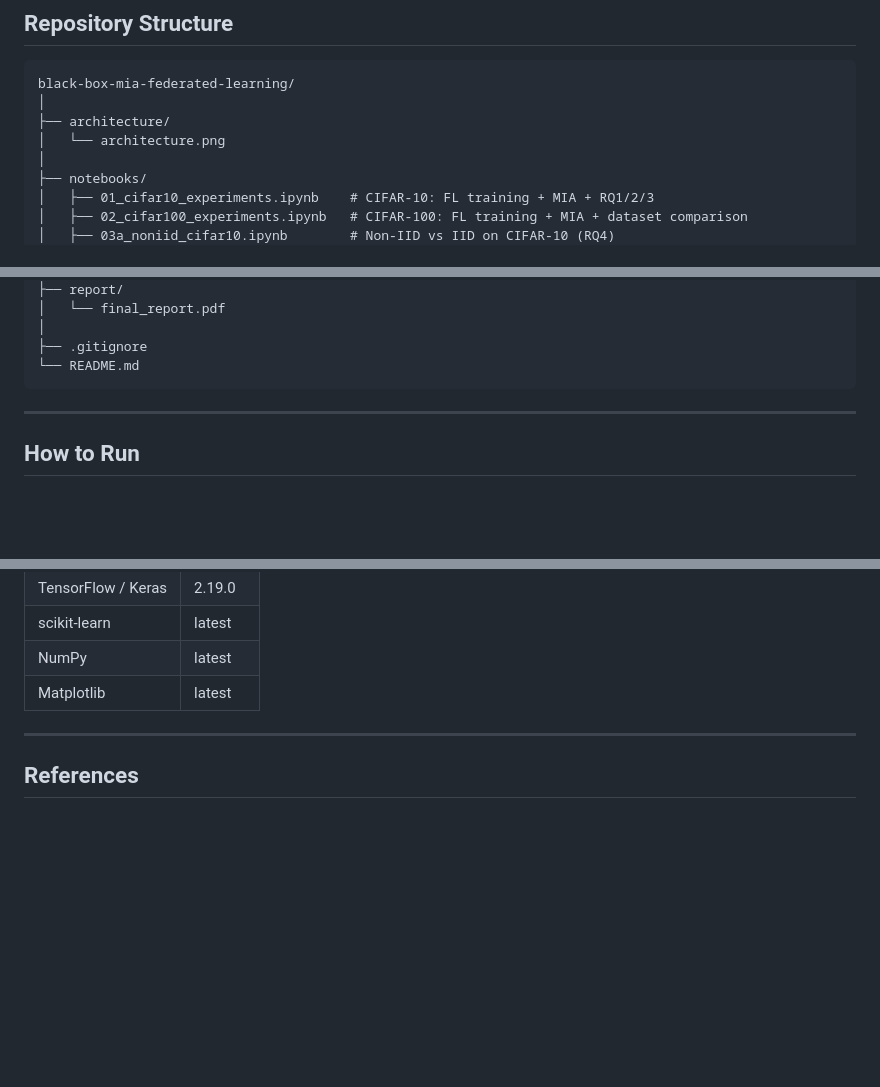
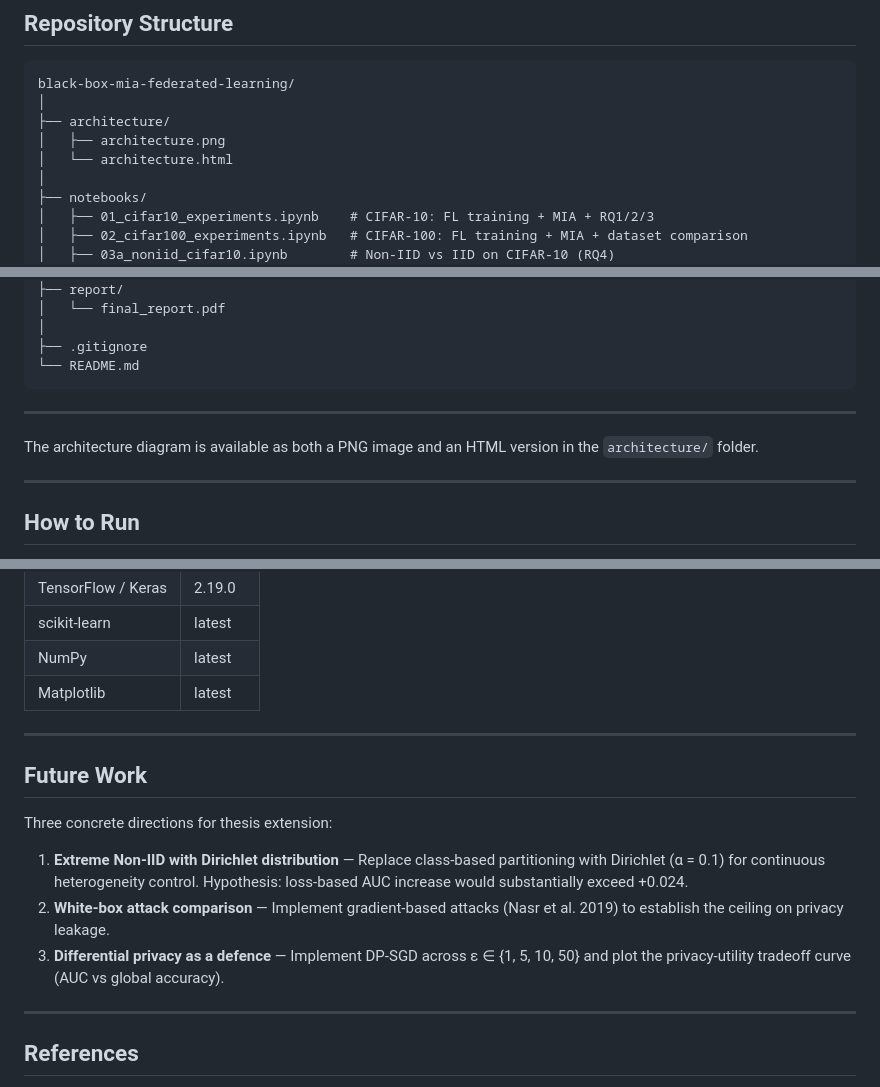
Before and after one commit to Abdak-Yussuf/black-box-mia-federated-learning, a Markdown page: README.md, 3 parts joined by grey strips. Rendered like a GitHub page; blank space fills up the shorter version.

````diff
--- a/README.md
+++ b/README.md
@@ -73,7 +73,8 @@ A Membership Inference Attack tries to determine whether a specific data sample
 black-box-mia-federated-learning/
 │
 ├── architecture/
-│   └── architecture.png
+│   ├── architecture.png
+│   └── architecture.html
 │
 ├── notebooks/
 │   ├── 01_cifar10_experiments.ipynb    # CIFAR-10: FL training + MIA + RQ1/2/3
@@ -93,6 +94,10 @@ black-box-mia-federated-learning/
 ├── .gitignore
 └── README.md
 ```
+
+---
+
+The architecture diagram is available as both a PNG image and an HTML version in the `architecture/` folder.
 
 ---
 
@@ -151,6 +156,15 @@ All notebooks are fully self-contained — no file uploads required. Everything
 
 ---
 
+## Future Work
+
+Three concrete directions for thesis extension:
+
+1. **Extreme Non-IID with Dirichlet distribution** — Replace class-based partitioning with Dirichlet (α = 0.1) for continuous heterogeneity control. Hypothesis: loss-based AUC increase would substantially exceed +0.024.
+2. **White-box attack comparison** — Implement gradient-based attacks (Nasr et al. 2019) to establish the ceiling on privacy leakage.
+3. **Differential privacy as a defence** — Implement DP-SGD across ε ∈ {1, 5, 10, 50} and plot the privacy-utility tradeoff curve (AUC vs global accuracy).
+
+---
 
 ## References
 
````
